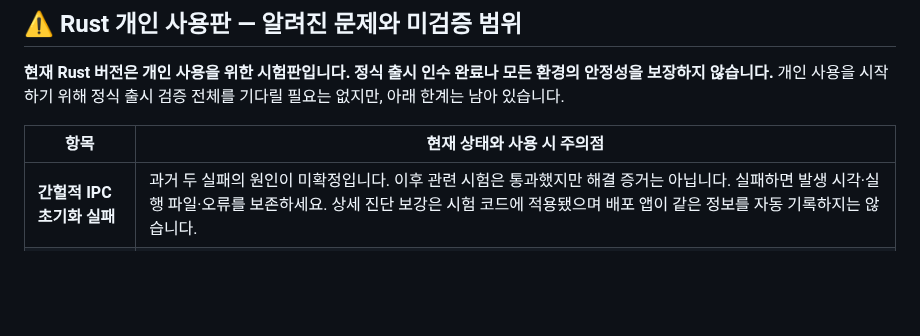
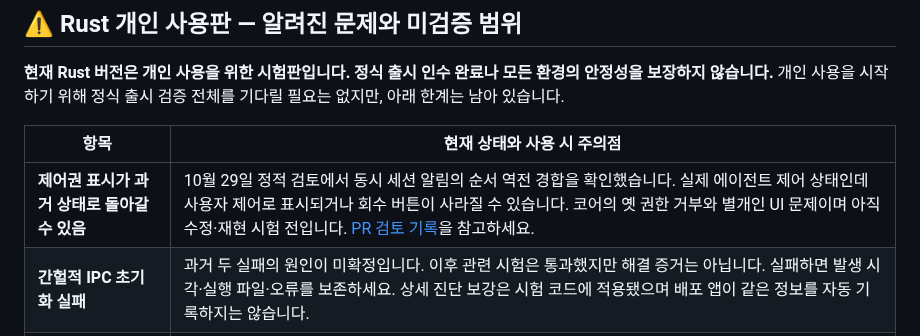
Before and after one commit to bnbnac/baton, a Markdown page: README.md, the part around the change. Drawn GitHub-style; blank space fills up the shorter version.

```diff
--- a/README.md
+++ b/README.md
@@ -6,6 +6,7 @@
 
 | 항목 | 현재 상태와 사용 시 주의점 |
 |---|---|
+| **제어권 표시가 과거 상태로 돌아갈 수 있음** | 10월 29일 정적 검토에서 동시 세션 알림의 순서 역전 경합을 확인했습니다. 실제 에이전트 제어 상태인데 사용자 제어로 표시되거나 회수 버튼이 사라질 수 있습니다. 코어의 옛 권한 거부와 별개인 UI 문제이며 아직 수정·재현 시험 전입니다. [PR 검토 기록](docs/testing/rust-pr-readiness-review.md)을 참고하세요. |
 | **간헐적 IPC 초기화 실패** | 과거 두 실패의 원인이 미확정입니다. 이후 관련 시험은 통과했지만 해결 증거는 아닙니다. 실패하면 발생 시각·실행 파일·오류를 보존하세요. 상세 진단 보강은 시험 코드에 적용됐으며 배포 앱이 같은 정보를 자동 기록하지는 않습니다. |
 | **메모리 증가 이력** | 이전 2시간 시험에서 private +39.87%, working set +25.77%가 관측됐고 단일 원인은 미확정입니다. 후속 고정 UI·자동 전환 시험은 각 조건에서 통과했습니다. 현재 계속 실패한다거나 누수가 완전히 해결됐다는 뜻은 아닙니다. |
 | **실사용 환경 검증 미완료** | 물리 한글 IME·배율·지원 하네스 조합·깨끗한 Windows/다른 사용자 환경의 전체 인수는 끝나지 않았습니다. 먼저 본인이 쓰는 환경과 작업이 없는 SSH 세션으로 확인하세요. |
```
Also changed, not shown: docs/testing/rust-pr-readiness-review.md (added, +50 -0 lines).
